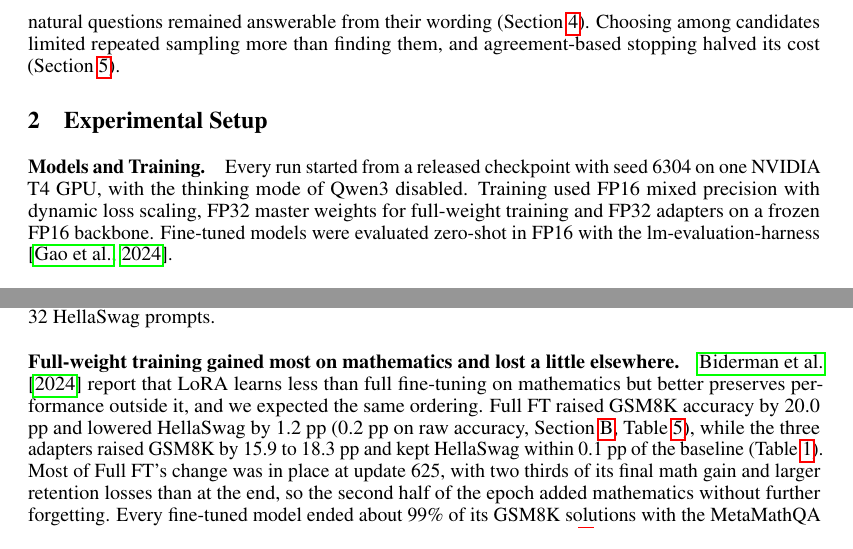
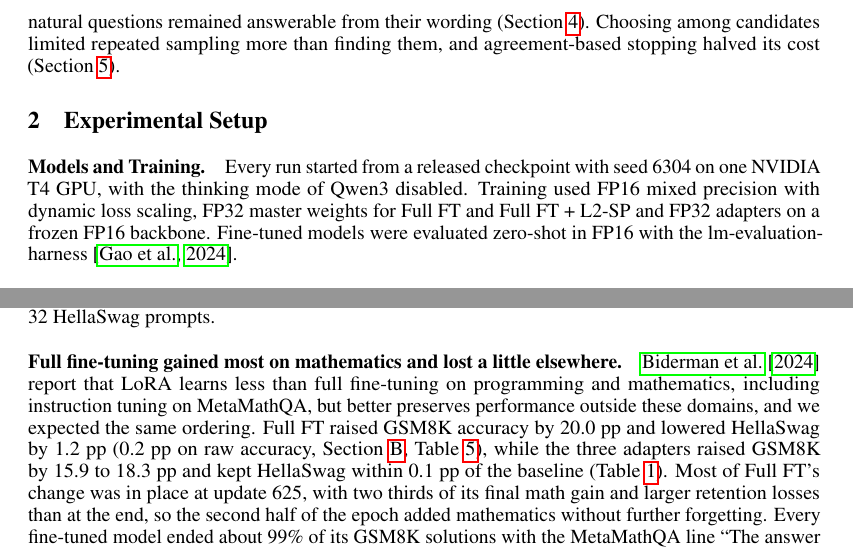
Before and after one commit to hafeez381/llm-adaptation, a LaTeX paper (report/report.tex): two parts of page 2 of 13, joined at a grey line, cut so that both start at the same text. Compiled offline with pdfLaTeX.

Commit message:
docs(report): use the spec's full fine-tuning wording and state Biderman et al.'s domains

```diff
--- a/report/report.tex
+++ b/report/report.tex
@@ -52,11 +52,11 @@ A pretrained language model with parameters $\theta_0$ defines a distribution $p
 \label{eq:ft}
 \min_\theta\; L_{\mathrm{SFT}}(\theta)+\lambda\,\Omega(\theta,\theta_0)\quad\text{subject to}\quad\theta-\theta_0\in S,
 \end{equation}
-where $L_{\mathrm{SFT}}$ is the token-averaged cross-entropy on target responses, $\Omega$ penalizes distance from $\theta_0$ with strength $\lambda$, and $S$ is the set of allowed updates. A modular vision-language model (VLM) keeps the language model frozen and changes its input instead, placing visual tokens computed from an image $I$ by a trainable connector before the text, so that $p_\theta(y\mid I,x)$ can depend on the image. Test-time compute keeps every parameter fixed and changes how the output is chosen, sampling several responses from $p_\theta(y\mid x)$ and returning one answer through a selection rule. Each adaptation is guided by a signal that only partly reflects the intended behavior, i.e.\ a loss on the target responses, caption and answer targets for the connector, or agreement and confidence among sampled responses. In this work, we investigate what each adaptation changes beyond its target and which property of its guiding signal decides that. We study how five fine-tuning methods balance mathematical gains against other capabilities (\Cref{sec:t1}), when a VLM's answers come to depend on the correct image (\Cref{sec:t2}), and how repeated sampling, answer selection and adaptive stopping turn extra generation into accuracy (\Cref{sec:t3}). Full-weight fine-tuning gained most on mathematics but carried its training data's answer template into unrelated conversations, while orthogonal protection made no measurable difference (\Cref{sec:t1}). The VLM's answers followed the image only after question training, and natural questions remained answerable from their wording (\Cref{sec:t2}). Choosing among candidates limited repeated sampling more than finding them, and agreement-based stopping halved its cost (\Cref{sec:t3}).
+where $L_{\mathrm{SFT}}$ is the token-averaged cross-entropy on target responses, $\Omega$ penalizes distance from $\theta_0$ with strength $\lambda$, and $S$ is the set of allowed updates. A modular vision-language model (VLM) keeps the language model frozen and changes its input instead, placing visual tokens computed from an image $I$ by a trainable connector before the text, so that $p_\theta(y\mid I,x)$ can depend on the image. Test-time compute keeps every parameter fixed and changes how the output is chosen, sampling several responses from $p_\theta(y\mid x)$ and returning one answer through a selection rule. Each adaptation is guided by a signal that only partly reflects the intended behavior, i.e.\ a loss on the target responses, caption and answer targets for the connector, or agreement and confidence among sampled responses. In this work, we investigate what each adaptation changes beyond its target and which property of its guiding signal decides that. We study how five fine-tuning methods balance mathematical gains against other capabilities (\Cref{sec:t1}), when a VLM's answers come to depend on the correct image (\Cref{sec:t2}), and how repeated sampling, answer selection and adaptive stopping turn extra generation into accuracy (\Cref{sec:t3}). Full fine-tuning gained most on mathematics but carried its training data's answer template into unrelated conversations, while orthogonal protection made no measurable difference (\Cref{sec:t1}). The VLM's answers followed the image only after question training, and natural questions remained answerable from their wording (\Cref{sec:t2}). Choosing among candidates limited repeated sampling more than finding them, and agreement-based stopping halved its cost (\Cref{sec:t3}).
 
 \section{Experimental Setup}
 \label{sec:setup}
-\paragraph{Models and Training.} Every run started from a released checkpoint with seed 6304 on one NVIDIA T4 GPU, with the thinking mode of Qwen3 disabled. Training used FP16 mixed precision with dynamic loss scaling, FP32 master weights for full-weight training and FP32 adapters on a frozen FP16 backbone. Fine-tuned models were evaluated zero-shot in FP16 with the lm-evaluation-harness \citep{lmeval}.
+\paragraph{Models and Training.} Every run started from a released checkpoint with seed 6304 on one NVIDIA T4 GPU, with the thinking mode of Qwen3 disabled. Training used FP16 mixed precision with dynamic loss scaling, FP32 master weights for Full FT and Full FT + L2-SP and FP32 adapters on a frozen FP16 backbone. Fine-tuned models were evaluated zero-shot in FP16 with the lm-evaluation-harness \citep{lmeval}.
 
 \paragraph{Leakage Guards.} MetaMathQA examples whose question matched a GSM8K test question after text normalization were excluded, and the activation-probe prompts and annotated questions were fixed before any model was evaluated. VLM development and test images come from COCO val2014 and are disjoint from each other and from every training and replay image. The rollout questions were split once by a seeded permutation into 200 development and 800 held-out questions, and every stopping threshold was selected on the development questions and frozen before any held-out question was scored. Deviations from the assignment are listed in \Cref{app:dev}.
 
@@ -65,8 +65,8 @@ where $L_{\mathrm{SFT}}$ is the token-averaged cross-entropy on target responses
 
 The five fine-tuning methods are instances of \Cref{eq:ft}. Full fine-tuning (Full FT) updates every parameter with $\lambda=0$. Full FT + L2-SP adds $\Omega=\tfrac12\lVert\theta-\theta_0\rVert_2^2$ with $\lambda=10^{-3}$ \citep{l2sp}. Low-Rank Adaptation (LoRA) freezes each adapted weight $W_0$ and trains the update $\Delta W=\tfrac{\alpha}{r}BA$ of rank $r$ with scale $\alpha$ \citep{lora}. Orthogonal-projection LoRA (OPLoRA) removes the top-$k$ left and right singular directions $U_k,V_k$ of $W_0$ from both factors, so that $\Delta W=\tfrac{\alpha}{r}(I-U_kU_k^\top)BA(I-V_kV_k^\top)$ leaves every top-$k$ singular triple of $W_0$ unchanged \citep{oplora}. We fine-tuned Qwen3-0.6B \citep{qwen3} on the first 40,000 eligible MetaMathQA examples \citep{metamath} for one epoch (1,250 updates of 32 examples) with no replay of other data. Full FT and L2-SP used learning rate $2\times10^{-5}$, and the adapters used $2\times10^{-4}$ for LoRA ($r=4$ and $16$, $\alpha=2r$) and OPLoRA ($r=16$, $k=128$) on all seven projection matrices of every layer. GSM8K exact match on the last number of a greedy solution (up to 1,024 new tokens) measures mathematical transfer \citep{gsm8k}, and length-normalized accuracy on HellaSwag and ARC-Easy and accuracy on BoolQ measure retention. For the MLP output projection (down\_proj) of layers 0, 13 and 27 we report the subspace interference $\rho_k=\lVert U_kU_k^\top\Delta W\rVert_F^2/\lVert\Delta W\rVert_F^2$, the relative update size $\eta=\lVert\Delta W\rVert_F/\lVert W_0\rVert_F$, and the activation correction $R(z)=\lVert\Delta Wz\rVert_2/\lVert W_0z\rVert_2$ on the starting model's inputs $z$ for 32 GSM8K and 32 HellaSwag prompts.
 
-\paragraph{Full-weight training gained most on mathematics and lost a little elsewhere.}
-\citet{loralearnsless} report that LoRA learns less than full fine-tuning on mathematics but better preserves performance outside it, and we expected the same ordering. Full FT raised GSM8K accuracy by 20.0 pp and lowered HellaSwag by 1.2 pp (0.2 pp on raw accuracy, \Cref{app:t1}, \Cref{tab:t1full}), while the three adapters raised GSM8K by 15.9 to 18.3 pp and kept HellaSwag within 0.1 pp of the baseline (\Cref{tab:t1}). Most of Full FT's change was in place at update 625, with two thirds of its final math gain and larger retention losses than at the end, so the second half of the epoch added mathematics without further forgetting. Every fine-tuned model ended about 99\% of its GSM8K solutions with the MetaMathQA line ``The answer is'', and truncation stayed at or below 1.2\% (\Cref{tab:t1}), so the gain reflects correct answers rather than easier extraction. Full FT's BoolQ loss was mostly a shift toward answering ``no'', as its share of ``yes'' predictions fell from 58\% to 32\% (\Cref{app:t1}, \Cref{tab:t1bool}). ARC-Easy rose by about 7 pp for every method, so this benchmark recorded a benefit of mathematical training rather than retention.
+\paragraph{Full fine-tuning gained most on mathematics and lost a little elsewhere.}
+\citet{loralearnsless} report that LoRA learns less than full fine-tuning on programming and mathematics, including instruction tuning on MetaMathQA, but better preserves performance outside these domains, and we expected the same ordering. Full FT raised GSM8K accuracy by 20.0 pp and lowered HellaSwag by 1.2 pp (0.2 pp on raw accuracy, \Cref{app:t1}, \Cref{tab:t1full}), while the three adapters raised GSM8K by 15.9 to 18.3 pp and kept HellaSwag within 0.1 pp of the baseline (\Cref{tab:t1}). Most of Full FT's change was in place at update 625, with two thirds of its final math gain and larger retention losses than at the end, so the second half of the epoch added mathematics without further forgetting. Every fine-tuned model ended about 99\% of its GSM8K solutions with the MetaMathQA line ``The answer is'', and truncation stayed at or below 1.2\% (\Cref{tab:t1}), so the gain reflects correct answers rather than easier extraction. Full FT's BoolQ loss was mostly a shift toward answering ``no'', as its share of ``yes'' predictions fell from 58\% to 32\% (\Cref{app:t1}, \Cref{tab:t1bool}). ARC-Easy rose by about 7 pp for every method, so this benchmark recorded a benefit of mathematical training rather than retention.
 
 \begin{table}[t]
   \centering
```
Also changed, not shown: report/report.tex (10 more changed lines).
